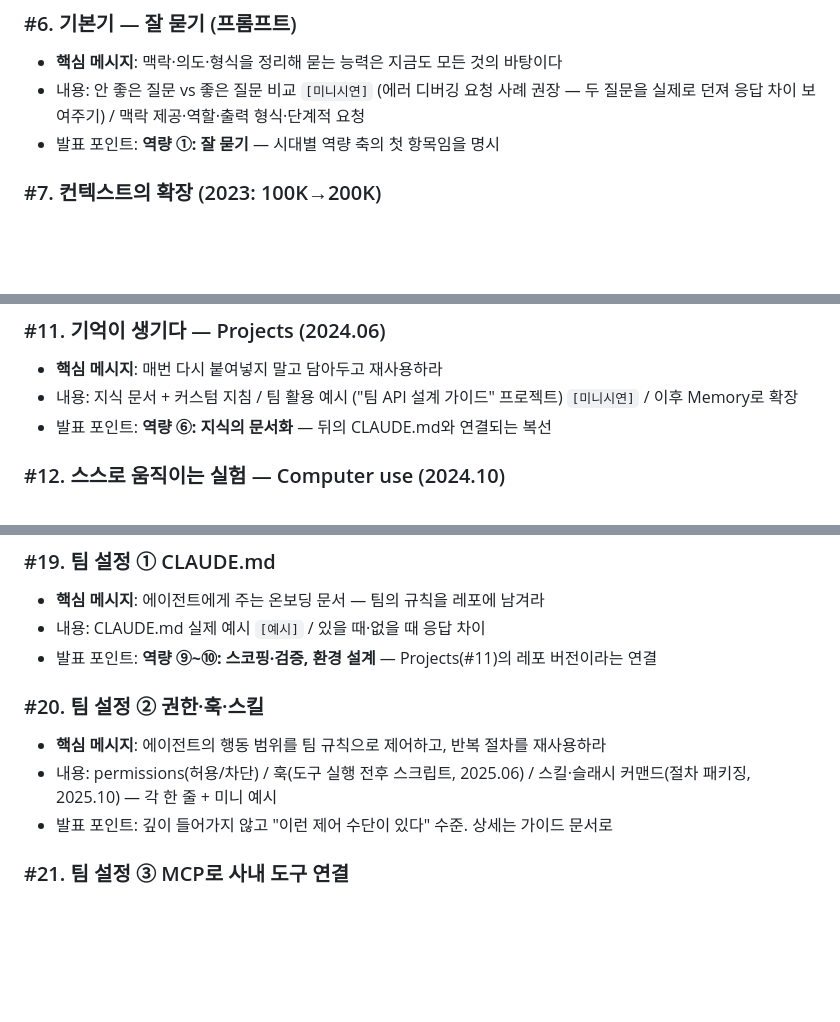
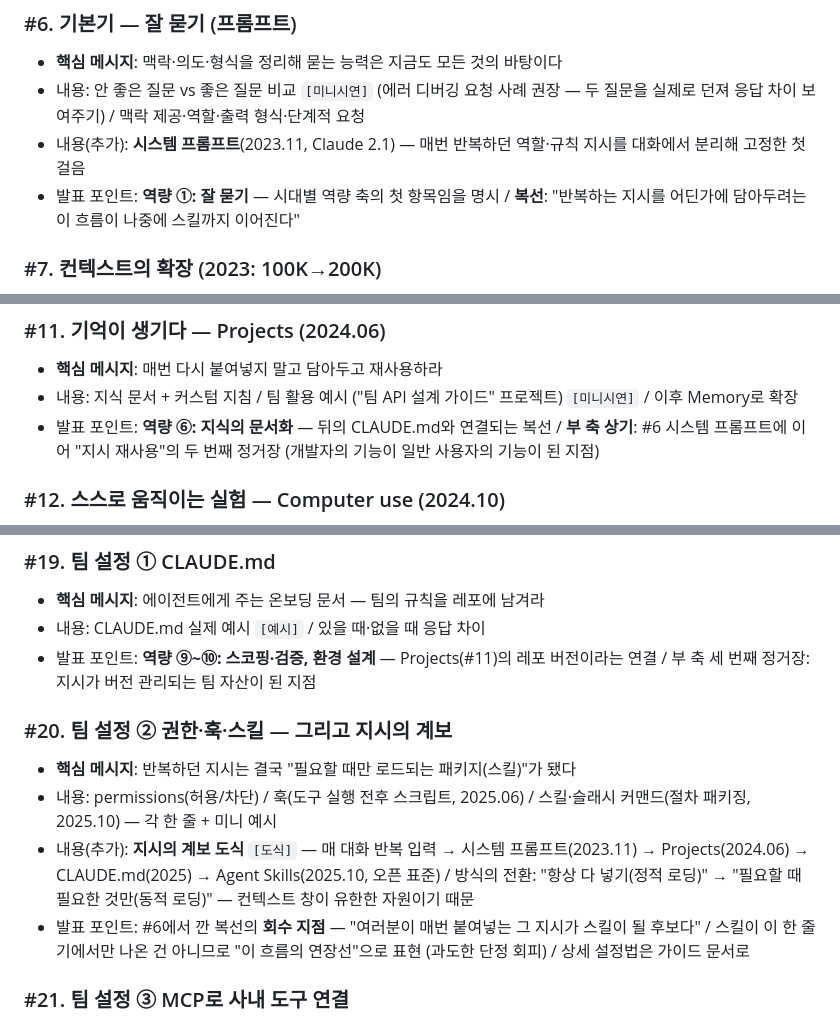
Before and after one commit to epii2zero/claude_guide, a Markdown page: slides/outline.md, 3 parts joined by grey strips. Drawn GitHub-style; blank space fills up the shorter version.

```diff
--- a/slides/outline.md
+++ b/slides/outline.md
@@ -48,7 +52,10 @@
 ### #6. 기본기 — 잘 묻기 (프롬프트)
 - **핵심 메시지**: 맥락·의도·형식을 정리해 묻는 능력은 지금도 모든 것의 바탕이다
 - 내용: 안 좋은 질문 vs 좋은 질문 비교 `[미니시연]` (에러 디버깅 요청 사례 권장 — 두 질문을 실제로 던져 응답 차이 보여주기) / 맥락 제공·역할·출력 형식·단계적 요청
-- 발표 포인트: **역량 ①: 잘 묻기** — 시대별 역량 축의 첫 항목임을 명시
+- 내용(추가): **시스템 프롬프트**(2023.11, Claude 2.1) — 매번 반복하던 역할·규칙 지시를
+  대화에서 분리해 고정한 첫걸음
+- 발표 포인트: **역량 ①: 잘 묻기** — 시대별 역량 축의 첫 항목임을 명시 /
+  **복선**: "반복하는 지시를 어딘가에 담아두려는 이 흐름이 나중에 스킬까지 이어진다"
 
 ### #7. 컨텍스트의 확장 (2023: 100K→200K)
 - **핵심 메시지**: 자료를 쪼개 넣던 시대에서 통째로 넣는 시대로
@@ -73,7 +80,9 @@
 ### #11. 기억이 생기다 — Projects (2024.06)
 - **핵심 메시지**: 매번 다시 붙여넣지 말고 담아두고 재사용하라
 - 내용: 지식 문서 + 커스텀 지침 / 팀 활용 예시 ("팀 API 설계 가이드" 프로젝트) `[미니시연]` / 이후 Memory로 확장
-- 발표 포인트: **역량 ⑥: 지식의 문서화** — 뒤의 CLAUDE.md와 연결되는 복선
+- 발표 포인트: **역량 ⑥: 지식의 문서화** — 뒤의 CLAUDE.md와 연결되는 복선 /
+  **부 축 상기**: #6 시스템 프롬프트에 이어 "지시 재사용"의 두 번째 정거장
+  (개발자의 기능이 일반 사용자의 기능이 된 지점)
 
 ### #12. 스스로 움직이는 실험 — Computer use (2024.10)
 - **핵심 메시지**: "매 단계 지시"에서 "맡기고 지켜보기"로 — 에이전트 예고편
@@ -119,12 +128,19 @@
 ### #19. 팀 설정 ① CLAUDE.md
 - **핵심 메시지**: 에이전트에게 주는 온보딩 문서 — 팀의 규칙을 레포에 남겨라
 - 내용: CLAUDE.md 실제 예시 `[예시]` / 있을 때·없을 때 응답 차이
-- 발표 포인트: **역량 ⑨~⑩: 스코핑·검증, 환경 설계** — Projects(#11)의 레포 버전이라는 연결
+- 발표 포인트: **역량 ⑨~⑩: 스코핑·검증, 환경 설계** — Projects(#11)의 레포 버전이라는 연결 /
+  부 축 세 번째 정거장: 지시가 버전 관리되는 팀 자산이 된 지점
 
-### #20. 팀 설정 ② 권한·훅·스킬
-- **핵심 메시지**: 에이전트의 행동 범위를 팀 규칙으로 제어하고, 반복 절차를 재사용하라
+### #20. 팀 설정 ② 권한·훅·스킬 — 그리고 지시의 계보
+- **핵심 메시지**: 반복하던 지시는 결국 "필요할 때만 로드되는 패키지(스킬)"가 됐다
 - 내용: permissions(허용/차단) / 훅(도구 실행 전후 스크립트, 2025.06) / 스킬·슬래시 커맨드(절차 패키징, 2025.10) — 각 한 줄 + 미니 예시
-- 발표 포인트: 깊이 들어가지 않고 "이런 제어 수단이 있다" 수준. 상세는 가이드 문서로
+- 내용(추가): **지시의 계보 도식** `[도식]` — 매 대화 반복 입력 → 시스템 프롬프트(2023.11)
+  → Projects(2024.06) → CLAUDE.md(2025) → Agent Skills(2025.10, 오픈 표준) /
+  방식의 전환: "항상 다 넣기(정적 로딩)" → "필요할 때 필요한 것만(동적 로딩)" —
+  컨텍스트 창이 유한한 자원이기 때문
+- 발표 포인트: #6에서 깐 복선의 **회수 지점** — "여러분이 매번 붙여넣는 그 지시가
+  스킬이 될 후보다" / 스킬이 이 한 줄기에서만 나온 건 아니므로 "이 흐름의 연장선"으로
+  표현 (과도한 단정 회피) / 상세 설정법은 가이드 문서로
 
 ### #21. 팀 설정 ③ MCP로 사내 도구 연결
 - **핵심 메시지**: #13의 표준이 여기서 실전이 된다
```
Also changed, not shown: other parts of slides/outline.md (+4 -0 lines), PLAN.md (+5 -0 lines), docs/00-evolution.md (+33 -1 lines).
